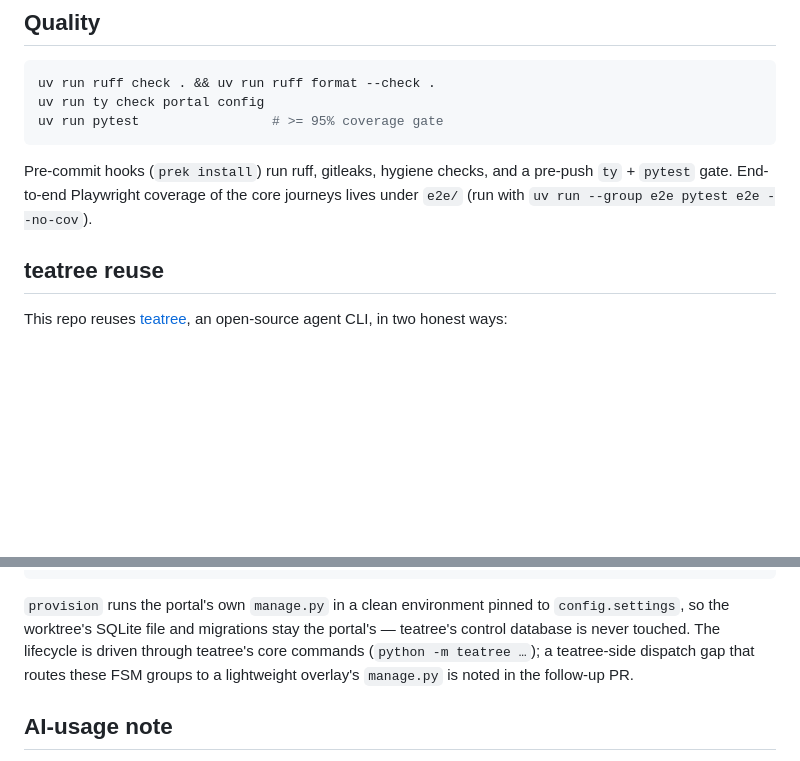
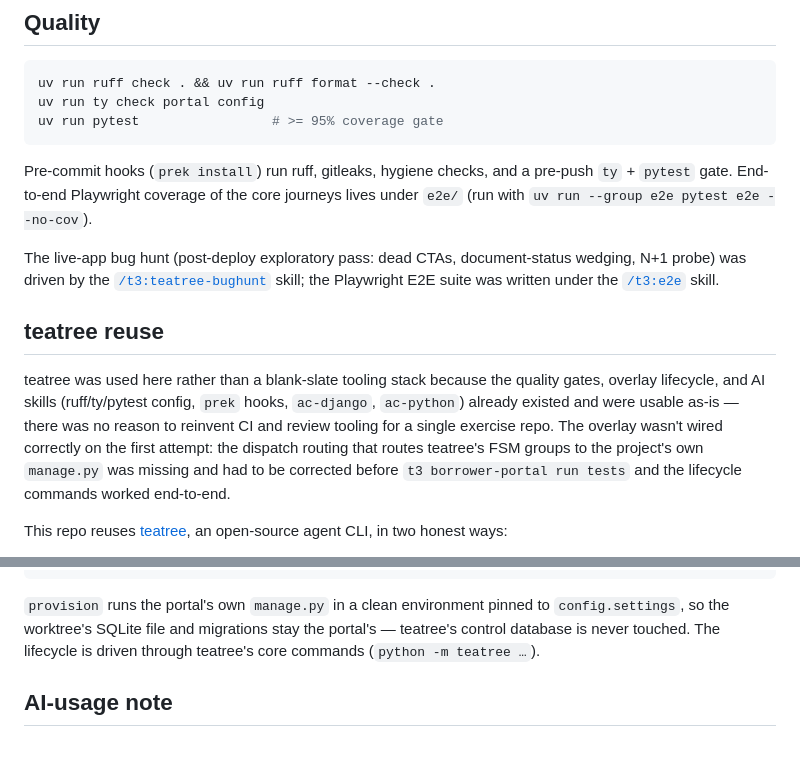
Before and after one commit to adrien-oper/oper-test, a Markdown page: README.md, 2 parts joined by grey strips. Drawn GitHub-style; blank space fills up the shorter version.

Commit message:
docs: explain why teatree + honest initial-misconfig note + name bug-hunt/e2e skills (#16)
Co-authored-by: souliane <21343492+souliane@users.noreply.github.com>

```diff
--- a/README.md
+++ b/README.md
@@ -167,7 +167,23 @@ Pre-commit hooks (`prek install`) run ruff, gitleaks, hygiene checks, and a
 pre-push `ty` + `pytest` gate. End-to-end Playwright coverage of the core
 journeys lives under `e2e/` (run with `uv run --group e2e pytest e2e --no-cov`).
 
+The live-app bug hunt (post-deploy exploratory pass: dead CTAs, document-status
+wedging, N+1 probe) was driven by the
+[`/t3:teatree-bughunt`](https://github.com/souliane/teatree/tree/main/plugins/t3/skills/teatree-bughunt)
+skill; the Playwright E2E suite was written under the
+[`/t3:e2e`](https://github.com/souliane/teatree/tree/main/plugins/t3/skills/e2e)
+skill.
+
 ## teatree reuse
+
+teatree was used here rather than a blank-slate tooling stack because the
+quality gates, overlay lifecycle, and AI skills (ruff/ty/pytest config, `prek`
+hooks, `ac-django`, `ac-python`) already existed and were usable as-is — there
+was no reason to reinvent CI and review tooling for a single exercise repo.
+The overlay wasn't wired correctly on the first attempt: the dispatch routing
+that routes teatree's FSM groups to the project's own `manage.py` was missing
+and had to be corrected before `t3 borrower-portal run tests` and the lifecycle
+commands worked end-to-end.
 
 This repo reuses [teatree](https://github.com/souliane/teatree), an open-source
 agent CLI, in two honest ways:
@@ -226,9 +242,7 @@ t3 borrower-portal ticket clear … / merge # the sanctioned review→merge keys
 `provision` runs the portal's own `manage.py` in a clean environment pinned to
 `config.settings`, so the worktree's SQLite file and migrations stay the
 portal's — teatree's control database is never touched. The lifecycle is driven
-through teatree's core commands (`python -m teatree …`); a teatree-side dispatch
-gap that routes these FSM groups to a lightweight overlay's `manage.py` is noted
-in the follow-up PR.
+through teatree's core commands (`python -m teatree …`).
 
 ## AI-usage note
 
```
